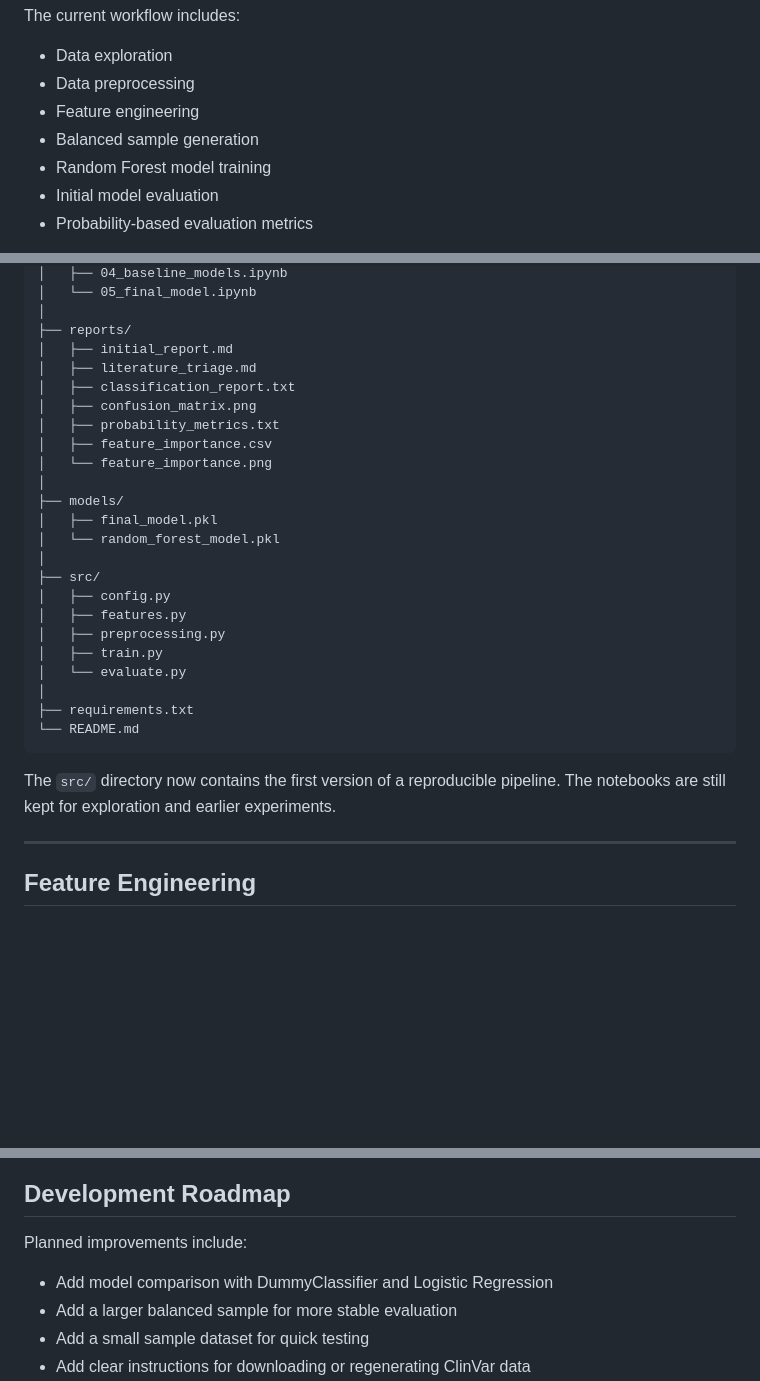
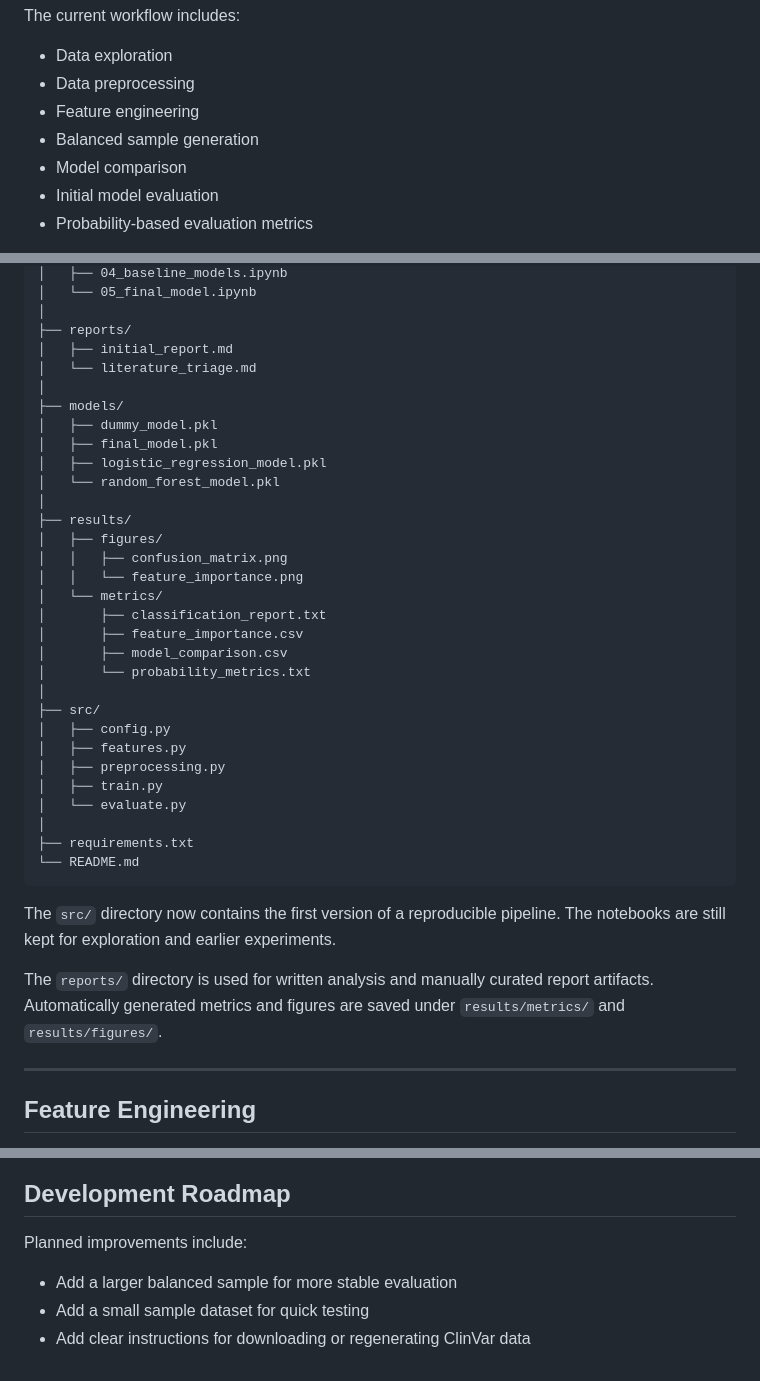
Before and after one commit to blagaalexandramaria/genetic-variant-classification, a Markdown page: README.md, 3 parts joined by grey strips. GitHub-like rendering; blank space fills up the shorter version.

````diff
--- a/README.md
+++ b/README.md
@@ -20,7 +20,7 @@ The current workflow includes:
 - Data preprocessing
 - Feature engineering
 - Balanced sample generation
-- Random Forest model training
+- Model comparison
 - Initial model evaluation
 - Probability-based evaluation metrics
 
@@ -74,16 +74,23 @@ genetic-variant-classification/
 │
 ├── reports/
 │   ├── initial_report.md
-│   ├── literature_triage.md
-│   ├── classification_report.txt
-│   ├── confusion_matrix.png
-│   ├── probability_metrics.txt
-│   ├── feature_importance.csv
-│   └── feature_importance.png
+│   └── literature_triage.md
 │
 ├── models/
+│   ├── dummy_model.pkl
 │   ├── final_model.pkl
+│   ├── logistic_regression_model.pkl
 │   └── random_forest_model.pkl
+│
+├── results/
+│   ├── figures/
+│   │   ├── confusion_matrix.png
+│   │   └── feature_importance.png
+│   └── metrics/
+│       ├── classification_report.txt
+│       ├── feature_importance.csv
+│       ├── model_comparison.csv
+│       └── probability_metrics.txt
 │
 ├── src/
 │   ├── config.py
@@ -97,6 +104,8 @@ genetic-variant-classification/
 ```
 
 The `src/` directory now contains the first version of a reproducible pipeline. The notebooks are still kept for exploration and earlier experiments.
+
+The `reports/` directory is used for written analysis and manually curated report artifacts. Automatically generated metrics and figures are saved under `results/metrics/` and `results/figures/`.
 
 ---
 
@@ -288,7 +307,6 @@ python src/evaluate.py
 
 Planned improvements include:
 
-- Add model comparison with DummyClassifier and Logistic Regression
 - Add a larger balanced sample for more stable evaluation
 - Add a small sample dataset for quick testing
 - Add clear instructions for downloading or regenerating ClinVar data
````
Also changed, not shown: other parts of README.md (+34 -24 lines), reports/feature_importance.png (deleted), results/figures/confusion_matrix.png (renamed from reports/confusion_matrix.png), results/figures/feature_importance.png (added), 11 other files.
